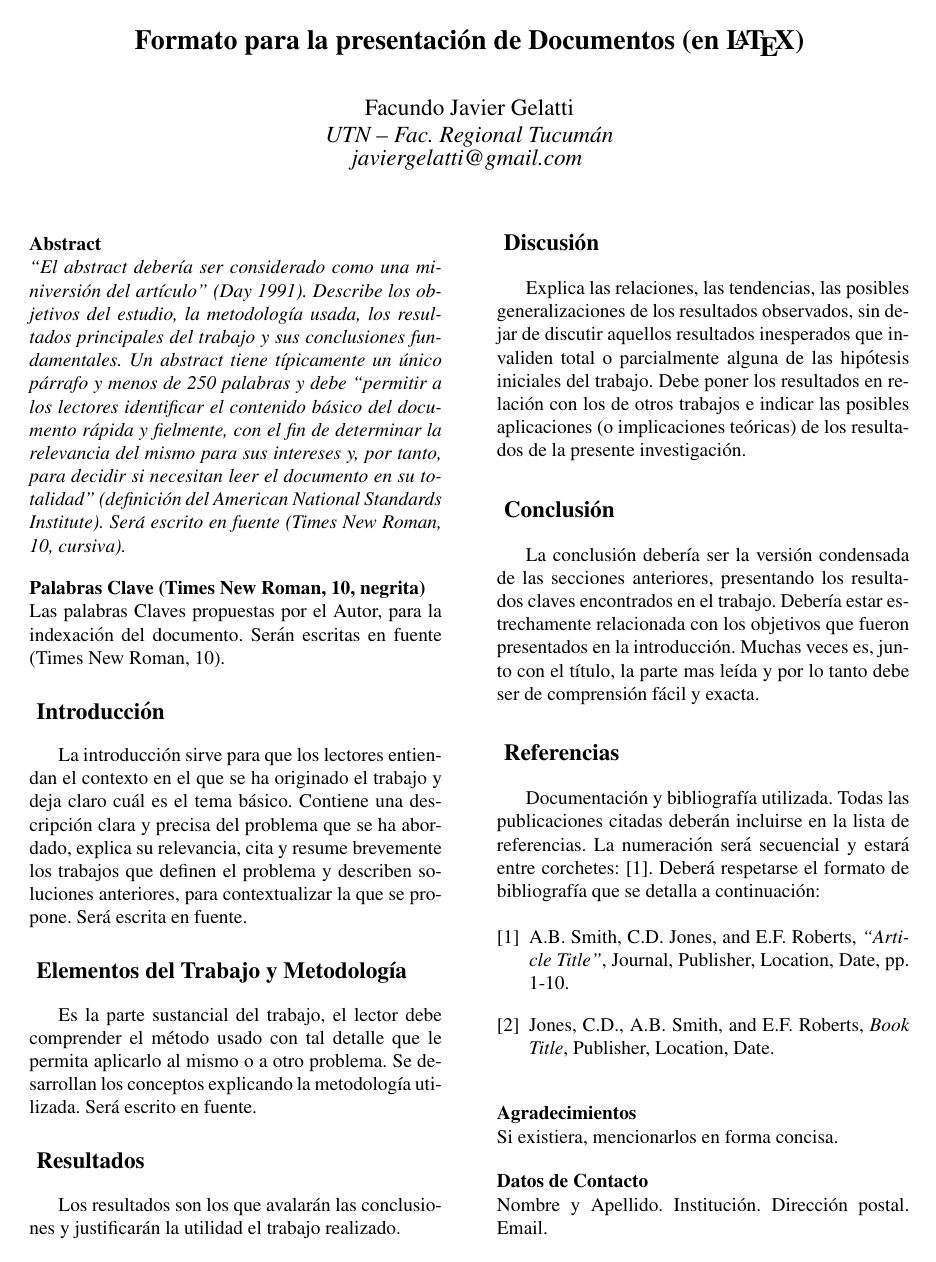
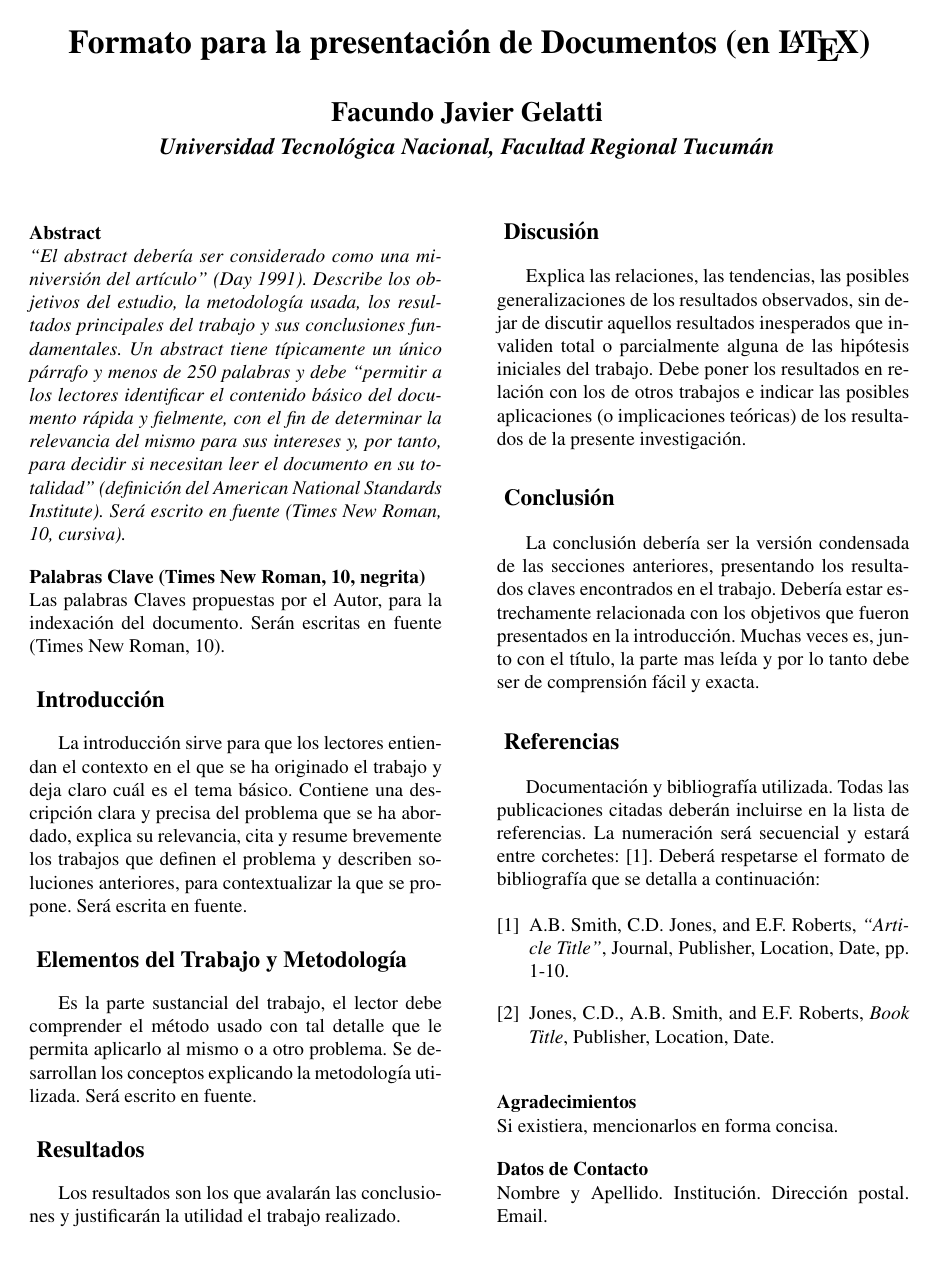
Before and after one commit to JavierGelatti/Formato-LaTeX-CoNaIISI, a LaTeX document (ejemplo.tex, which reads formato.tex): the whole page. Compiled offline with pdfLaTeX.

Commit message:
Cambiar formato del título

```diff
--- a/ejemplo.tex
+++ b/ejemplo.tex
@@ -6,7 +6,7 @@
 \author{Facundo Javier Gelatti}
 \title{Formato para la presentación de Documentos (en \LaTeX)}
 \email{javiergelatti@gmail.com}
-\universidad{UTN – Fac. Regional Tucumán}
+\universidad{Universidad Tecnológica Nacional, Facultad Regional Tucumán}
 
 \begin{document}
 \titulo
--- a/formato.tex
+++ b/formato.tex
@@ -24,17 +24,13 @@
 % Título
 \newcommand{\titulo} {
 	\begin{center}
-		{\Large\bfseries\@title}
+		{\LARGE\bfseries\@title}
 
 		\vspace{2em}
-		{\large
-			\@author
+		{\Large\bfseries\@author}
+		\vspace{.5em}
 
-			\itshape
-			\@universidad
-
-			\@email
-		}
+		{\large\bfseries\itshape\@universidad}
 		\vspace{2em}
 	\end{center}
 }
```
Also changed, not shown: 1 other file.
